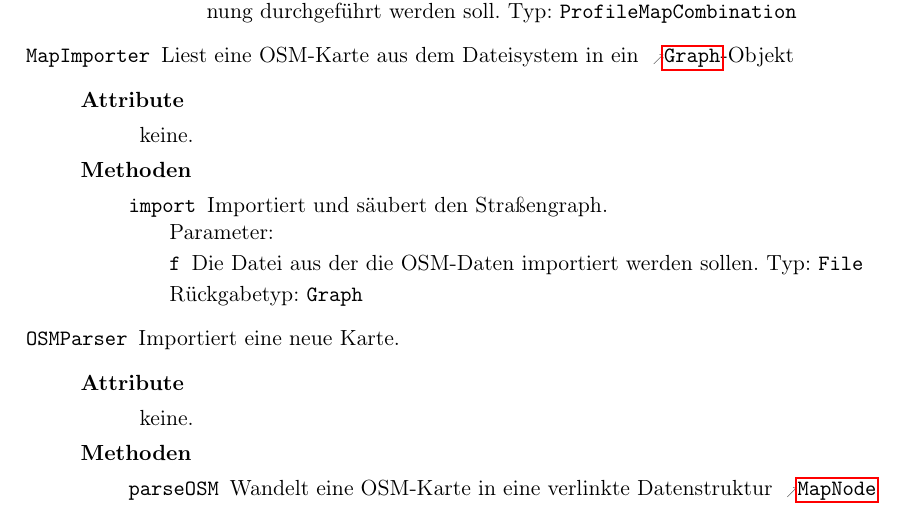
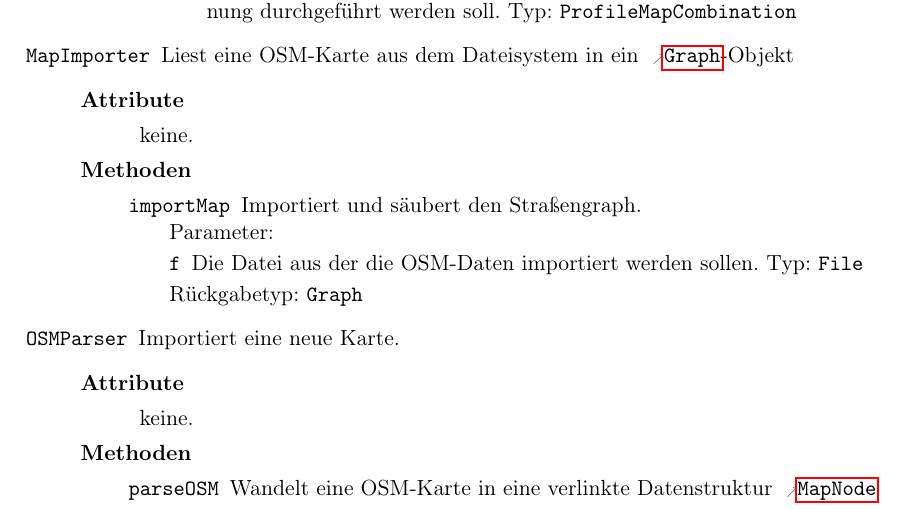
Before and after one commit to routeKIT/routeKIT, a LaTeX document (entwurf/entwurf.tex): part of page 15 of 21, cut so that both start at the same text. Compiled offline with pdfLaTeX.

Commit message:
Entwurf: Rename import to importMap
‘import’ is a reserved Java keyword, we can’t really name our methods
like that

```diff
--- a/entwurf/entwurf.tex
+++ b/entwurf/entwurf.tex
@@ -878,7 +878,7 @@ Um die Routenberechnung zu beschleunigen, wird pro \gls{profil} und \gls{karte}
         {Liest eine OSM-Karte aus dem Dateisystem in ein \refclass{Graph}-Objekt}
         {\keine}
         {
-          \method{import}[Graph]
+          \method{importMap}[Graph]
                  {
                    \param{f}{File}{Die Datei aus der die OSM-Daten importiert werden sollen.}
                  }
```
Also changed, not shown: 1 other file.
